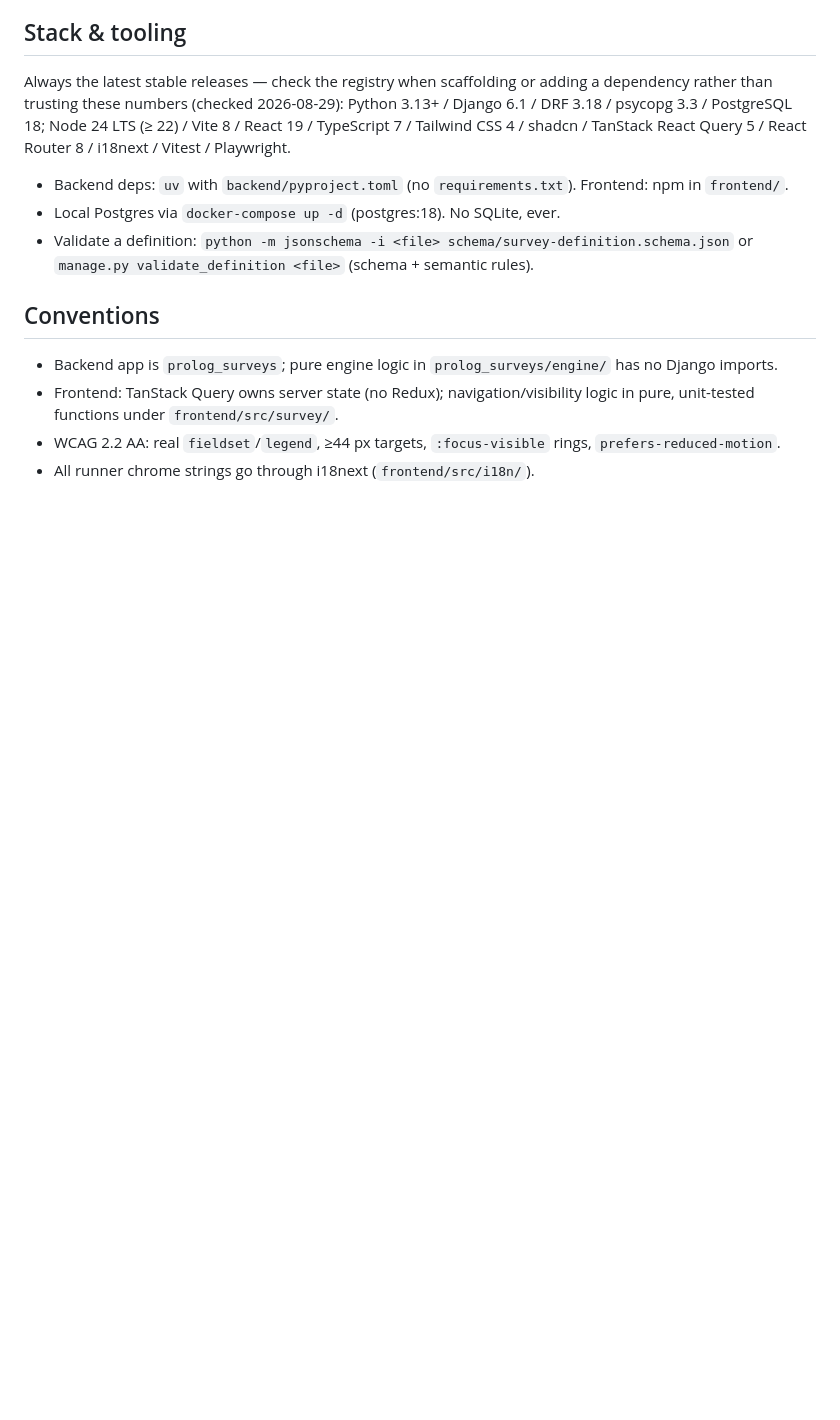
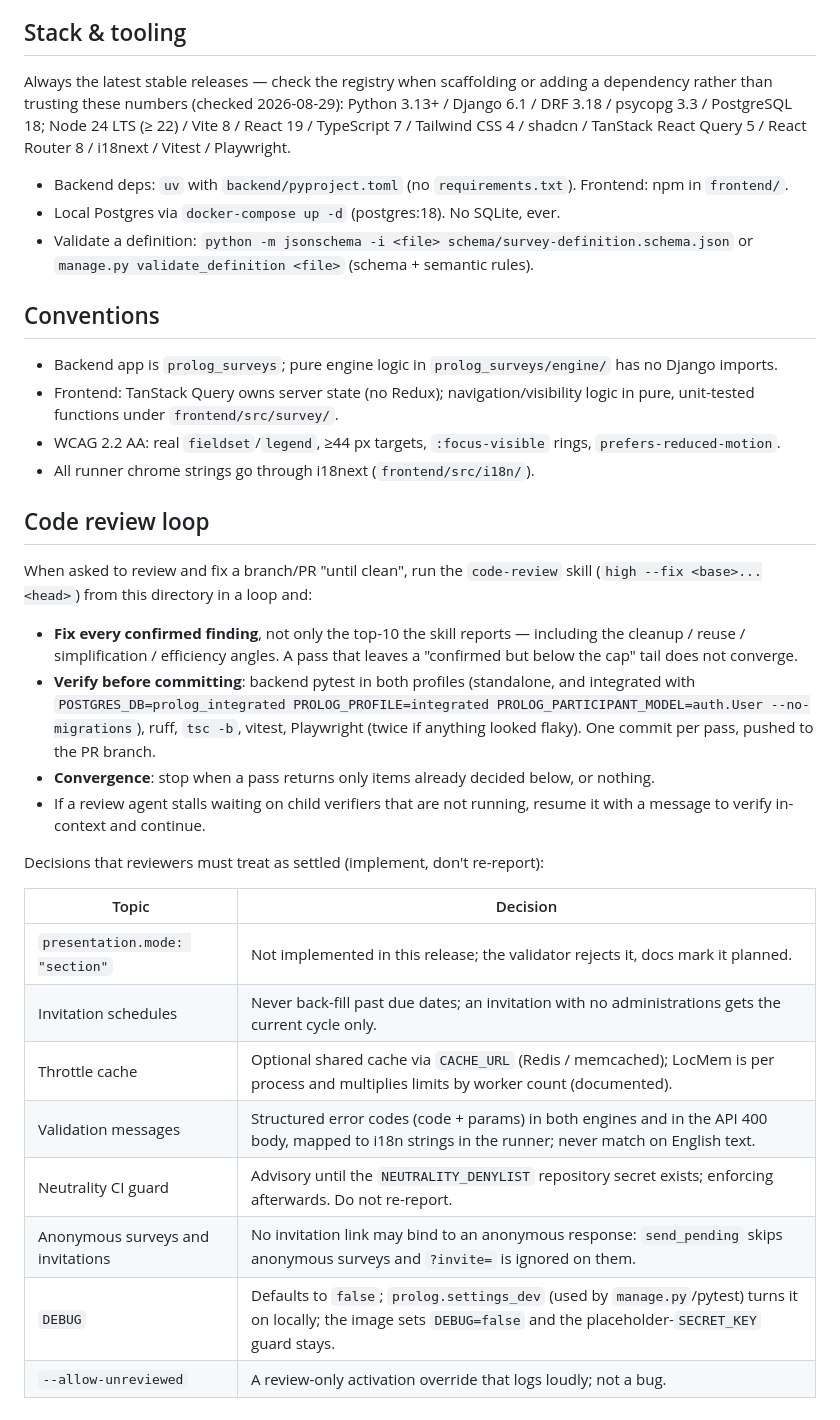
Before and after one commit to healthkey-ai/prolog, a Markdown page: CLAUDE.md, the part around the change. Rendered like a GitHub page; blank space fills up the shorter version.

Commit message:
CLAUDE.md: code review loop policy and settled decisions
Co-Authored-By: Claude Fable 5 <noreply@anthropic.com>
Claude-Session: https://claude.ai/code/session_015wLcDrE4ia3hA7wN1pi7xN

```diff
--- a/CLAUDE.md
+++ b/CLAUDE.md
@@ -81,3 +81,34 @@ Playwright.
 - WCAG 2.2 AA: real `fieldset`/`legend`, ≥44 px targets, `:focus-visible`
   rings, `prefers-reduced-motion`.
 - All runner chrome strings go through i18next (`frontend/src/i18n/`).
+
+## Code review loop
+
+When asked to review and fix a branch/PR "until clean", run the `code-review`
+skill (`high --fix <base>...<head>`) from this directory in a loop and:
+
+- **Fix every confirmed finding**, not only the top-10 the skill reports —
+  including the cleanup / reuse / simplification / efficiency angles. A pass
+  that leaves a "confirmed but below the cap" tail does not converge.
+- **Verify before committing**: backend pytest in both profiles (standalone,
+  and integrated with `POSTGRES_DB=prolog_integrated PROLOG_PROFILE=integrated
+  PROLOG_PARTICIPANT_MODEL=auth.User --no-migrations`), ruff, `tsc -b`,
+  vitest, Playwright (twice if anything looked flaky). One commit per pass,
+  pushed to the PR branch.
+- **Convergence**: stop when a pass returns only items already decided below,
+  or nothing.
+- If a review agent stalls waiting on child verifiers that are not running,
+  resume it with a message to verify in-context and continue.
+
+Decisions that reviewers must treat as settled (implement, don't re-report):
+
+| Topic | Decision |
+| --- | --- |
+| `presentation.mode: "section"` | Not implemented in this release; the validator rejects it, docs mark it planned. |
+| Invitation schedules | Never back-fill past due dates; an invitation with no administrations gets the current cycle only. |
+| Throttle cache | Optional shared cache via `CACHE_URL` (Redis / memcached); LocMem is per process and multiplies limits by worker count (documented). |
+| Validation messages | Structured error codes (code + params) in both engines and in the API 400 body, mapped to i18n strings in the runner; never match on English text. |
+| Neutrality CI guard | Advisory until the `NEUTRALITY_DENYLIST` repository secret exists; enforcing afterwards. Do not re-report. |
+| Anonymous surveys and invitations | No invitation link may bind to an anonymous response: `send_pending` skips anonymous surveys and `?invite=` is ignored on them. |
+| `DEBUG` | Defaults to `false`; `prolog.settings_dev` (used by `manage.py`/pytest) turns it on locally; the image sets `DEBUG=false` and the placeholder-`SECRET_KEY` guard stays. |
+| `--allow-unreviewed` | A review-only activation override that logs loudly; not a bug. |
```
